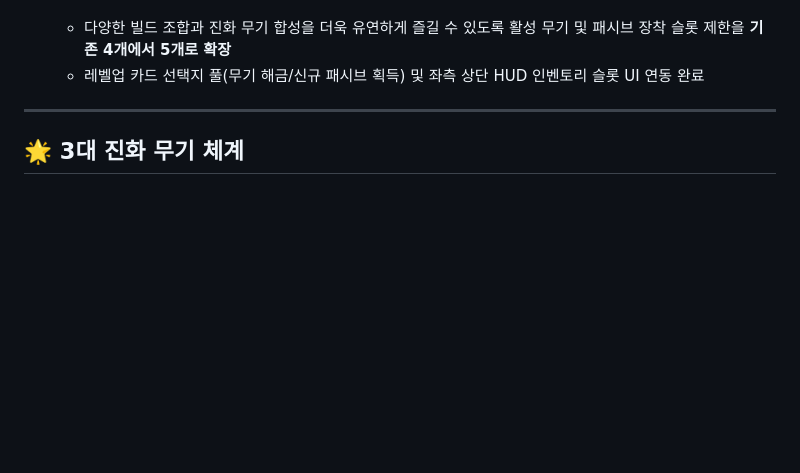
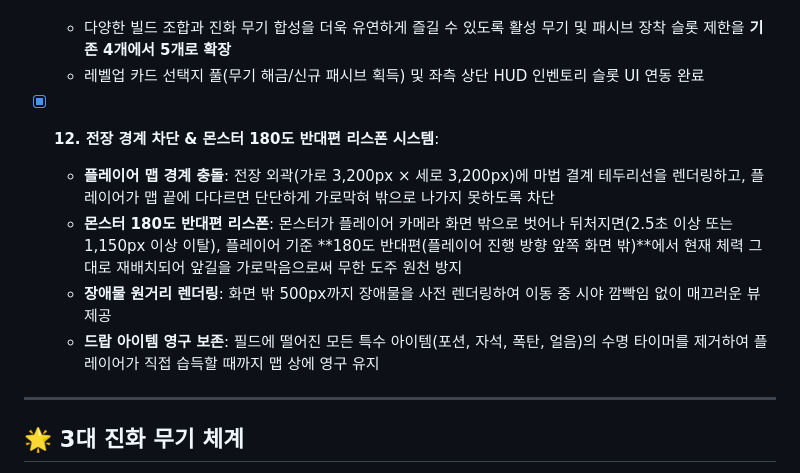
Before and after one commit to windforsea/anti_survivor, a Markdown page: readme.md, the part around the change. Drawn GitHub-style; blank space fills up the shorter version.

Commit message:
docs: 전장 경계 및 몬스터 리스폰 시스템 readme.md 반영

```diff
--- a/readme.md
+++ b/readme.md
@@ -20,6 +20,11 @@
 - [x] **11. 무기 및 패시브 인벤토리 최대 슬롯 확장**:
   - 다양한 빌드 조합과 진화 무기 합성을 더욱 유연하게 즐길 수 있도록 활성 무기 및 패시브 장착 슬롯 제한을 **기존 4개에서 5개로 확장**
   - 레벨업 카드 선택지 풀(무기 해금/신규 패시브 획득) 및 좌측 상단 HUD 인벤토리 슬롯 UI 연동 완료
+- [x] **12. 전장 경계 차단 & 몬스터 180도 반대편 리스폰 시스템**:
+  - **플레이어 맵 경계 충돌**: 전장 외곽(가로 3,200px × 세로 3,200px)에 마법 결계 테두리선을 렌더링하고, 플레이어가 맵 끝에 다다르면 단단하게 가로막혀 밖으로 나가지 못하도록 차단
+  - **몬스터 180도 반대편 리스폰**: 몬스터가 플레이어 카메라 화면 밖으로 벗어나 뒤처지면(2.5초 이상 또는 1,150px 이상 이탈), 플레이어 기준 **180도 반대편(플레이어 진행 방향 앞쪽 화면 밖)**에서 현재 체력 그대로 재배치되어 앞길을 가로막음으로써 무한 도주 원천 방지
+  - **장애물 원거리 렌더링**: 화면 밖 500px까지 장애물을 사전 렌더링하여 이동 중 시야 깜빡임 없이 매끄러운 뷰 제공
+  - **드랍 아이템 영구 보존**: 필드에 떨어진 모든 특수 아이템(포션, 자석, 폭탄, 얼음)의 수명 타이머를 제거하여 플레이어가 직접 습득할 때까지 맵 상에 영구 유지
 
 ---
 
```
